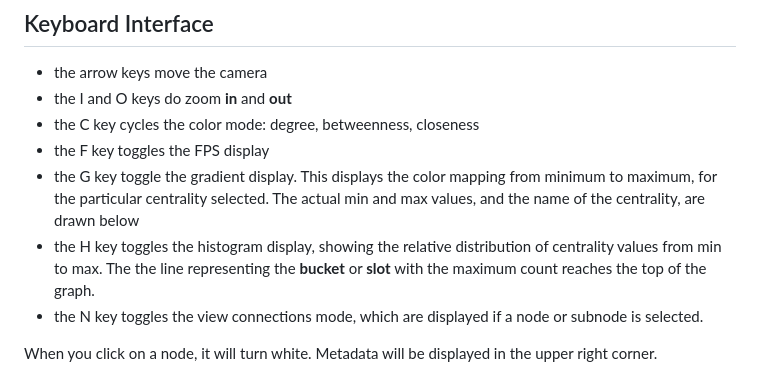
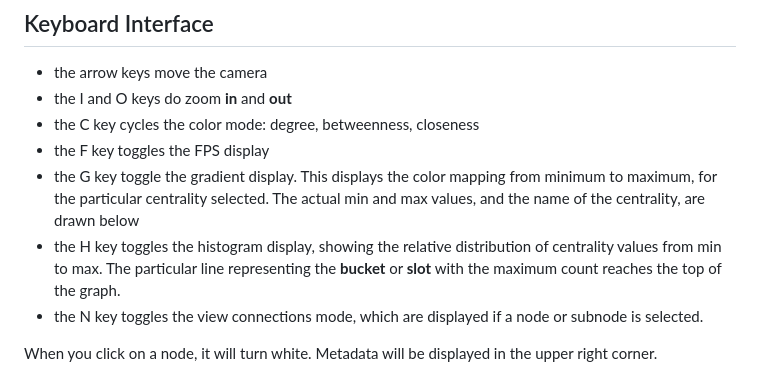
Before and after one commit to runziggurat/p2p-viz, a Markdown page: README.md, the part around the change. GitHub-like rendering.

Commit message:
docs: readme edit

```diff
--- a/README.md
+++ b/README.md
@@ -44,7 +44,7 @@ You will now see the nodes displayed over a world map.  The nodes are displayed
 - the C key cycles the color mode:  degree, betweenness, closeness
 - the F key toggles the FPS display
 - the G key toggle the gradient display.  This displays the color mapping from minimum to maximum, for the particular centrality selected.  The actual min and max values, and the name of the centrality, are drawn below
-- the H key toggles the histogram display, showing the relative distribution of centrality values from min to max.  The the line representing the  **bucket** or **slot** with the maximum count reaches the top of the graph.
+- the H key toggles the histogram display, showing the relative distribution of centrality values from min to max.  The particular line representing the  **bucket** or **slot** with the maximum count reaches the top of the graph.
 - the N key toggles the view connections mode, which are displayed if a node or subnode is selected.
 
 
```
